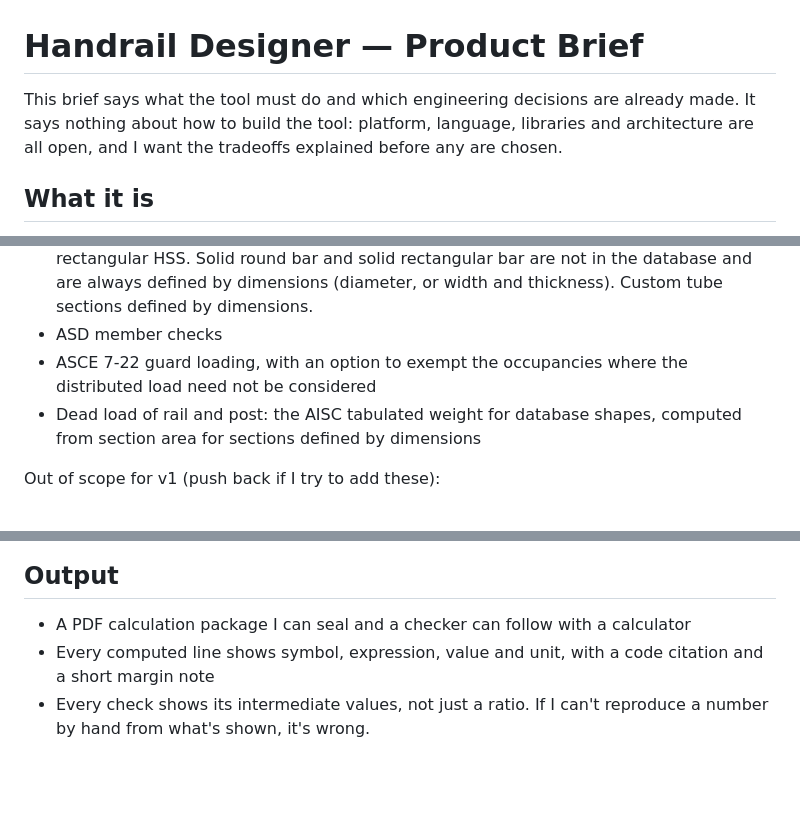
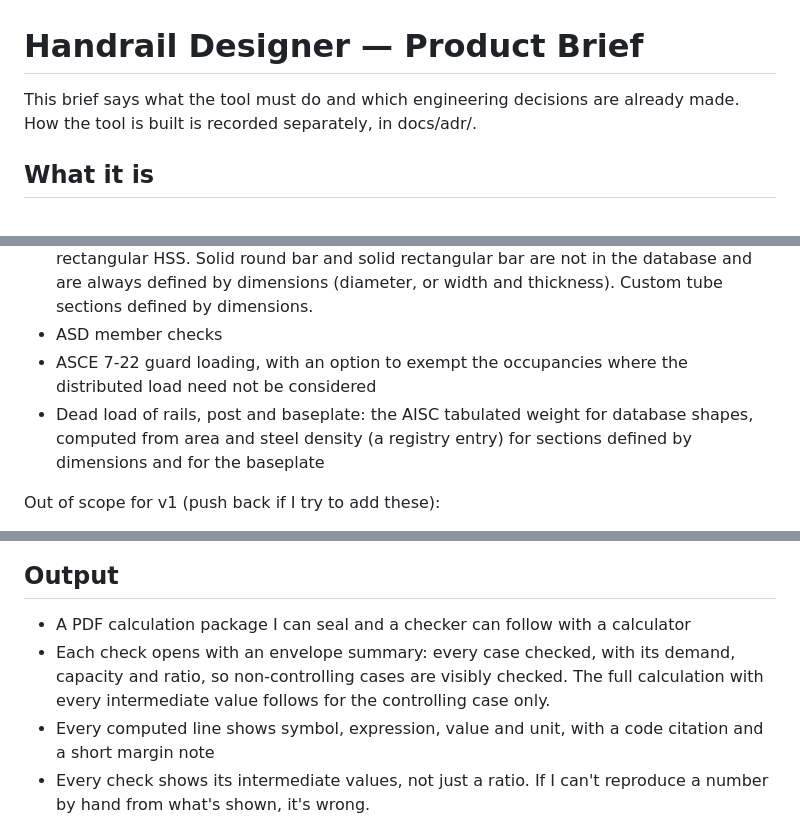
Before and after one commit to mensingmicah/handrail-designer, a Markdown page: docs/BRIEF.md, 3 parts joined by grey strips. GitHub-like rendering; blank space fills up the shorter version.

```diff
--- a/docs/BRIEF.md
+++ b/docs/BRIEF.md
@@ -1,9 +1,7 @@
 # Handrail Designer — Product Brief
 
 This brief says what the tool must do and which engineering decisions are
-already made. It says nothing about how to build the tool: platform,
-language, libraries and architecture are all open, and I want the tradeoffs
-explained before any are chosen.
+already made. How the tool is built is recorded separately, in docs/adr/.
 
 ## What it is
 
@@ -33,8 +31,9 @@ In scope:
 - ASD member checks
 - ASCE 7-22 guard loading, with an option to exempt the occupancies where the
   distributed load need not be considered
-- Dead load of rail and post: the AISC tabulated weight for database shapes,
-  computed from section area for sections defined by dimensions
+- Dead load of rails, post and baseplate: the AISC tabulated weight for
+  database shapes, computed from area and steel density (a registry entry)
+  for sections defined by dimensions and for the baseplate
 
 Out of scope for v1 (push back if I try to add these):
 - Anchorage or substrate checks of any kind. The tool stops at the baseplate
@@ -217,6 +229,10 @@ checks may be added later.
 
 - A PDF calculation package I can seal and a checker can follow with a
   calculator
+- Each check opens with an envelope summary: every case checked, with its
+  demand, capacity and ratio, so non-controlling cases are visibly checked.
+  The full calculation with every intermediate value follows for the
+  controlling case only.
 - Every computed line shows symbol, expression, value and unit, with a code
   citation and a short margin note
 - Every check shows its intermediate values, not just a ratio. If I can't
```
Also changed, not shown: other parts of docs/BRIEF.md (+32 -5 lines), docs/adr/0001-local-python-app-server-later.md (added, +9 -0 lines).
